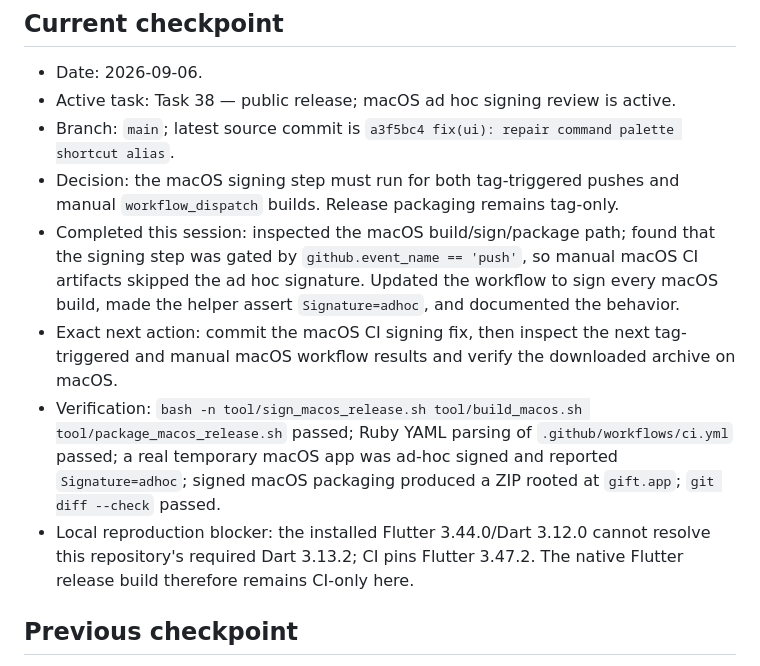
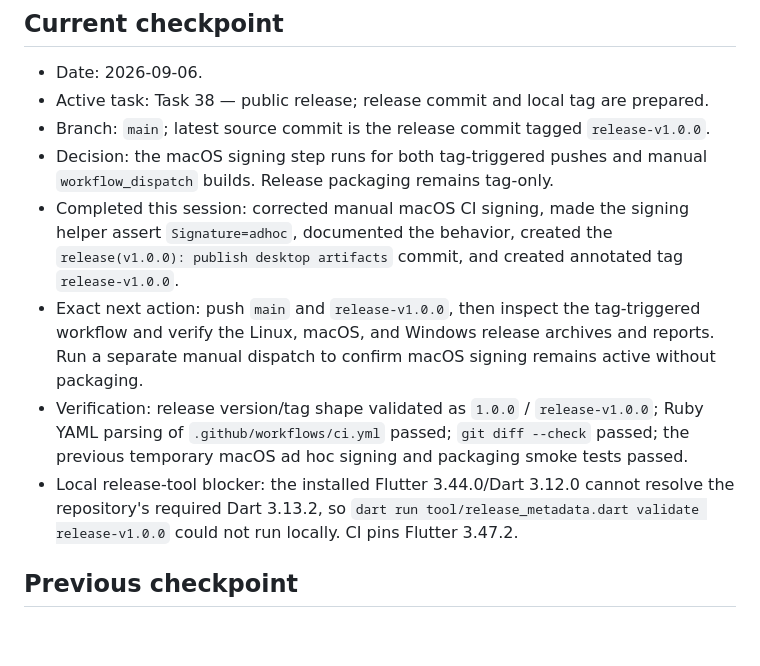
Before and after one commit to kimmandoo/gift, a Markdown page: docs/WORK_CHECKPOINT.md, the part around the change. Drawn GitHub-style; blank space fills up the shorter version.

Commit message:
release(v1.0.0): publish desktop artifacts

```diff
--- a/docs/WORK_CHECKPOINT.md
+++ b/docs/WORK_CHECKPOINT.md
@@ -5,28 +5,28 @@ This file is the handoff record for continuing work across query sessions.
 ## Current checkpoint
 
 - Date: 2026-09-06.
-- Active task: Task 38 — public release; macOS ad hoc signing review is
-  active.
-- Branch: `main`; latest source commit is
-  `a3f5bc4 fix(ui): repair command palette shortcut alias`.
-- Decision: the macOS signing step must run for both tag-triggered pushes and
+- Active task: Task 38 — public release; release commit and local tag are
+  prepared.
+- Branch: `main`; latest source commit is the release commit tagged
+  `release-v1.0.0`.
+- Decision: the macOS signing step runs for both tag-triggered pushes and
   manual `workflow_dispatch` builds. Release packaging remains tag-only.
-- Completed this session: inspected the macOS build/sign/package path; found
-  that the signing step was gated by `github.event_name == 'push'`, so manual
-  macOS CI artifacts skipped the ad hoc signature. Updated the workflow to
-  sign every macOS build, made the helper assert `Signature=adhoc`, and
-  documented the behavior.
-- Exact next action: commit the macOS CI signing fix, then inspect the next
-  tag-triggered and manual macOS workflow results and verify the downloaded
-  archive on macOS.
-- Verification: `bash -n tool/sign_macos_release.sh
-  tool/build_macos.sh tool/package_macos_release.sh` passed; Ruby YAML parsing
-  of `.github/workflows/ci.yml` passed; a real temporary macOS app was
-  ad-hoc signed and reported `Signature=adhoc`; signed macOS packaging
-  produced a ZIP rooted at `gift.app`; `git diff --check` passed.
-- Local reproduction blocker: the installed Flutter 3.44.0/Dart 3.12.0
-  cannot resolve this repository's required Dart 3.13.2; CI pins Flutter
-  3.47.2. The native Flutter release build therefore remains CI-only here.
+- Completed this session: corrected manual macOS CI signing, made the signing
+  helper assert `Signature=adhoc`, documented the behavior, created the
+  `release(v1.0.0): publish desktop artifacts` commit, and created annotated
+  tag `release-v1.0.0`.
+- Exact next action: push `main` and `release-v1.0.0`, then inspect the
+  tag-triggered workflow and verify the Linux, macOS, and Windows release
+  archives and reports. Run a separate manual dispatch to confirm macOS
+  signing remains active without packaging.
+- Verification: release version/tag shape validated as `1.0.0` /
+  `release-v1.0.0`; Ruby YAML parsing of `.github/workflows/ci.yml` passed;
+  `git diff --check` passed; the previous temporary macOS ad hoc signing and
+  packaging smoke tests passed.
+- Local release-tool blocker: the installed Flutter 3.44.0/Dart 3.12.0
+  cannot resolve the repository's required Dart 3.13.2, so
+  `dart run tool/release_metadata.dart validate release-v1.0.0` could not
+  run locally. CI pins Flutter 3.47.2.
 
 ## Previous checkpoint
 
```
